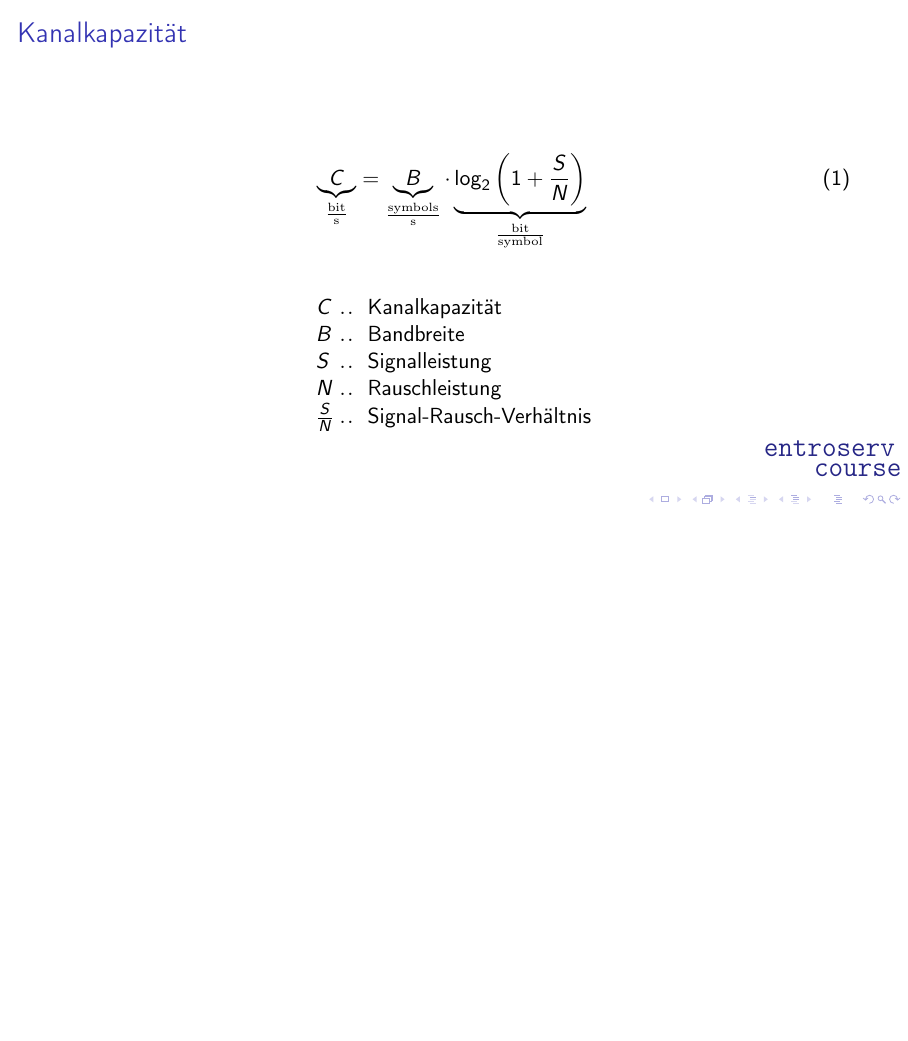
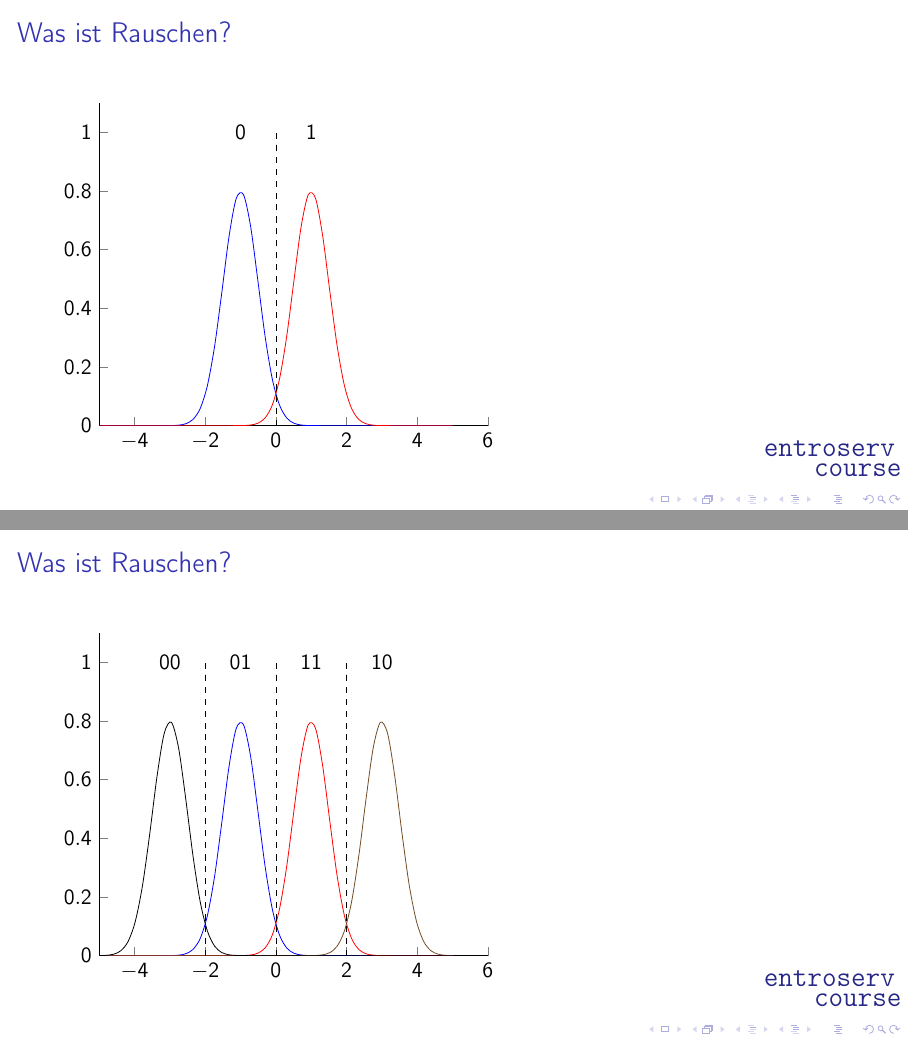
Before and after one commit to TheTesla/wievielwiegteinbit, LaTeX slides (WieVielWiegtEinBit.tex): page 4 of 23 before the commit and pages 4 and 5 of 25 after it, the two joined at a grey line, the shorter picture padded with empty space. Compiled offline with pdfLaTeX; a LaTeX package or settings file that is missing is left out.

Commit message:
Rauschen

```diff
--- a/WieVielWiegtEinBit.tex
+++ b/WieVielWiegtEinBit.tex
@@ -7,6 +7,7 @@
 \usetikzlibrary{positioning,automata,calc}
 \usepackage{multicol}
 \usepackage{svg}
+\usepackage{pgfplots}
 
 
 
@@ -23,6 +24,11 @@
 
 \usetikzlibrary{shapes.geometric, arrows}
 \usetikzlibrary{positioning}
+
+\pgfmathdeclarefunction{gauss}{2}{%
+	\pgfmathparse{1/(#2*sqrt(2*pi))*exp(-((x-#1)^2)/(2*#2^2))}%
+}
+
 
 \newenvironment{conditions}
 {\par\vspace{\abovedisplayskip}\noindent\begin{tabular}{>{$}l<{$} @{${}\hspace{0.1cm}.\hspace{0.03cm}.\hspace{0.25cm}{}$} l}}
@@ -81,6 +87,49 @@ Signal ist:
 \draw (0,0.5) ++ (20:2.2) arc (20:-20:2.2);
 \draw (0,0.5) ++ (20:2.6) arc (20:-20:2.6);
 \end{tikzpicture}
+\end{frame}
+
+\section{Was ist Rauschen?}
+\begin{frame}[fragile]{\insertsection}{\insertsubsection}
+
+\begin{tikzpicture}
+\begin{axis}[every axis plot post/.append style={
+	mark=none,domain=-5:5,samples=50,smooth}, % All plots: from -2:2, 50 samples, smooth, no marks
+axis x line*=bottom, % no box around the plot, only x and y axis
+axis y line*=left, % the * suppresses the arrow tips
+enlargelimits=upper] % extend the axes a bit to the right and top
+\addplot {gauss(-1,0.5)};
+\addplot {gauss(1,0.5)};
+\addplot[dashed] coordinates {(0,0) (0,1)};
+\node at (axis cs: -1,1) {0};
+\node at (axis cs: 1,1) {1};
+\end{axis}
+\end{tikzpicture}
+
+\end{frame}
+
+\begin{frame}[fragile]{\insertsection}{\insertsubsection}
+
+\begin{tikzpicture}
+\begin{axis}[every axis plot post/.append style={
+	mark=none,domain=-5:5,samples=50,smooth}, % All plots: from -2:2, 50 samples, smooth, no marks
+axis x line*=bottom, % no box around the plot, only x and y axis
+axis y line*=left, % the * suppresses the arrow tips
+enlargelimits=upper] % extend the axes a bit to the right and top
+\addplot {gauss(-1,0.5)};
+\addplot {gauss(1,0.5)};
+\addplot {gauss(3,0.5)};
+\addplot {gauss(-3,0.5)};
+\addplot[dashed] coordinates {(0,0) (0,1)};
+\addplot[dashed] coordinates {(-2,0) (-2,1)};
+\addplot[dashed] coordinates {(2,0) (2,1)};
+\node at (axis cs: -1,1) {01};
+\node at (axis cs: 1,1) {11};
+\node at (axis cs: -3,1) {00};
+\node at (axis cs: 3,1) {10};
+\end{axis}
+\end{tikzpicture}
+
 \end{frame}
 
 
```
Also changed, not shown: WieVielWiegtEinBit.pdf, WieVielWiegtEinBit.tex (1 more changed lines).
